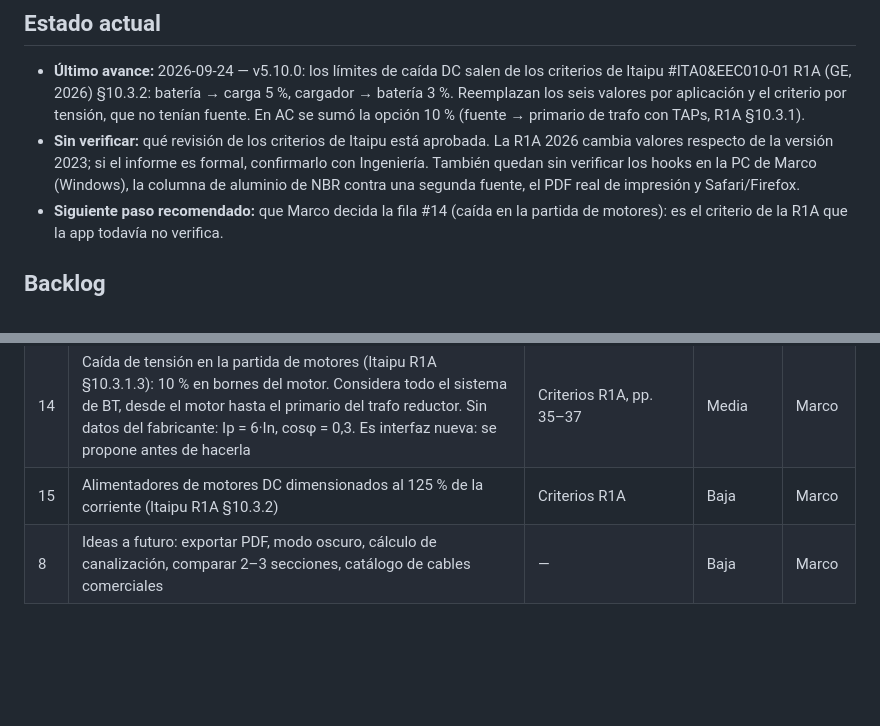
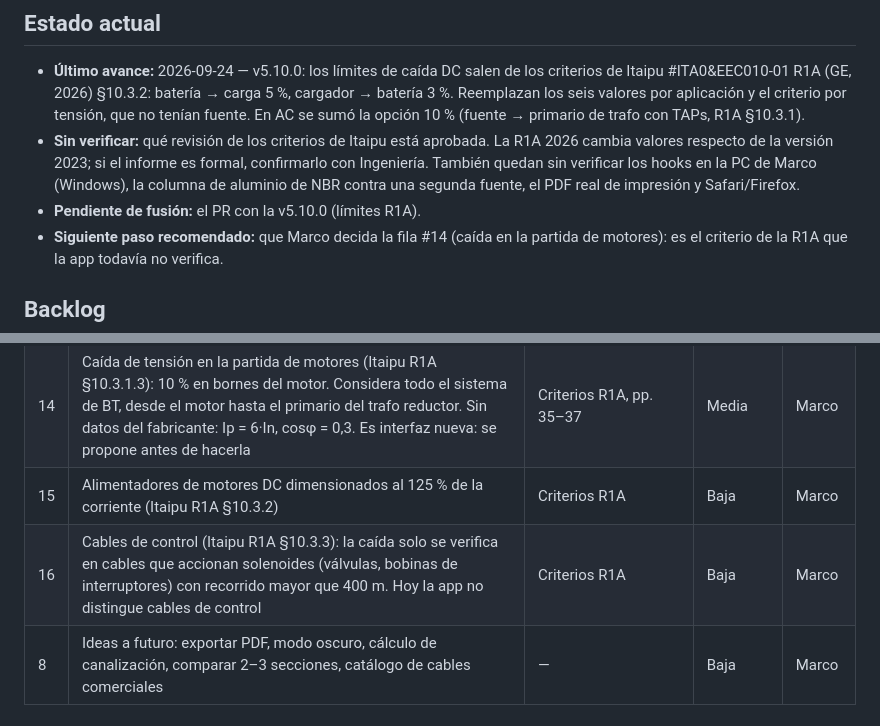
Before and after one commit to esqmarco/Aplicaci-n-conductores, a Markdown page: documentos/PLAN_DE_MEJORAS.md, 2 parts joined by grey strips. Drawn GitHub-style; blank space fills up the shorter version.

Commit message:
Cierre de sesión: estado y backlog al día
- documentos/PLAN_DE_MEJORAS.md: fila #16 (cables de control con solenoides
  y recorrido > 400 m, Itaipu R1A §10.3.3), pedido anotado en el barrido del
  cierre; estado actual con el PR de la v5.10.0 pendiente de fusión.

Co-Authored-By: Claude Opus 5.5 <noreply@anthropic.com>
Claude-Session: https://claude.ai/code/session_015N11LKJNsf3eQj3zsQE8oh

```diff
--- a/documentos/PLAN_DE_MEJORAS.md
+++ b/documentos/PLAN_DE_MEJORAS.md
@@ -3,6 +3,7 @@
 ## Estado actual
 - **Último avance:** 2026-09-24 — v5.10.0: los límites de caída DC salen de los criterios de Itaipu #ITA0&EEC010-01 R1A (GE, 2026) §10.3.2: batería → carga 5 %, cargador → batería 3 %. Reemplazan los seis valores por aplicación y el criterio por tensión, que no tenían fuente. En AC se sumó la opción 10 % (fuente → primario de trafo con TAPs, R1A §10.3.1).
 - **Sin verificar:** qué revisión de los criterios de Itaipu está aprobada. La R1A 2026 cambia valores respecto de la versión 2023; si el informe es formal, confirmarlo con Ingeniería. También quedan sin verificar los hooks en la PC de Marco (Windows), la columna de aluminio de NBR contra una segunda fuente, el PDF real de impresión y Safari/Firefox.
+- **Pendiente de fusión:** el PR con la v5.10.0 (límites R1A).
 - **Siguiente paso recomendado:** que Marco decida la fila #14 (caída en la partida de motores): es el criterio de la R1A que la app todavía no verifica.
 
 ## Backlog
@@ -16,6 +17,7 @@
 | 13 | Quitar código y datos sin uso: `validarParametrosBasicos`, `validarPorPestaña`, `validarConsistenciaDC`, `validarResultadosDC`, `validarRango/Lista/Numerico/Requerido`; la sincronización DC (`rellenarSiVacio` sobre selects, no hace nada); `seccionesNominalesDC` (incluye 400–800 sin tabla), `tensionesNominalesDC`, `parametrosBaterias` | Auditoría 2026-09-23 | Baja | Claude |
 | 14 | Caída de tensión en la partida de motores (Itaipu R1A §10.3.1.3): 10 % en bornes del motor. Considera todo el sistema de BT, desde el motor hasta el primario del trafo reductor. Sin datos del fabricante: Ip = 6·In, cosφ = 0,3. Es interfaz nueva: se propone antes de hacerla | Criterios R1A, pp. 35–37 | Media | Marco |
 | 15 | Alimentadores de motores DC dimensionados al 125 % de la corriente (Itaipu R1A §10.3.2) | Criterios R1A | Baja | Marco |
+| 16 | Cables de control (Itaipu R1A §10.3.3): la caída solo se verifica en cables que accionan solenoides (válvulas, bobinas de interruptores) con recorrido mayor que 400 m. Hoy la app no distingue cables de control | Criterios R1A | Baja | Marco |
 | 8 | Ideas a futuro: exportar PDF, modo oscuro, cálculo de canalización, comparar 2–3 secciones, catálogo de cables comerciales | — | Baja | Marco |
 
 ## Decisiones vigentes
```
